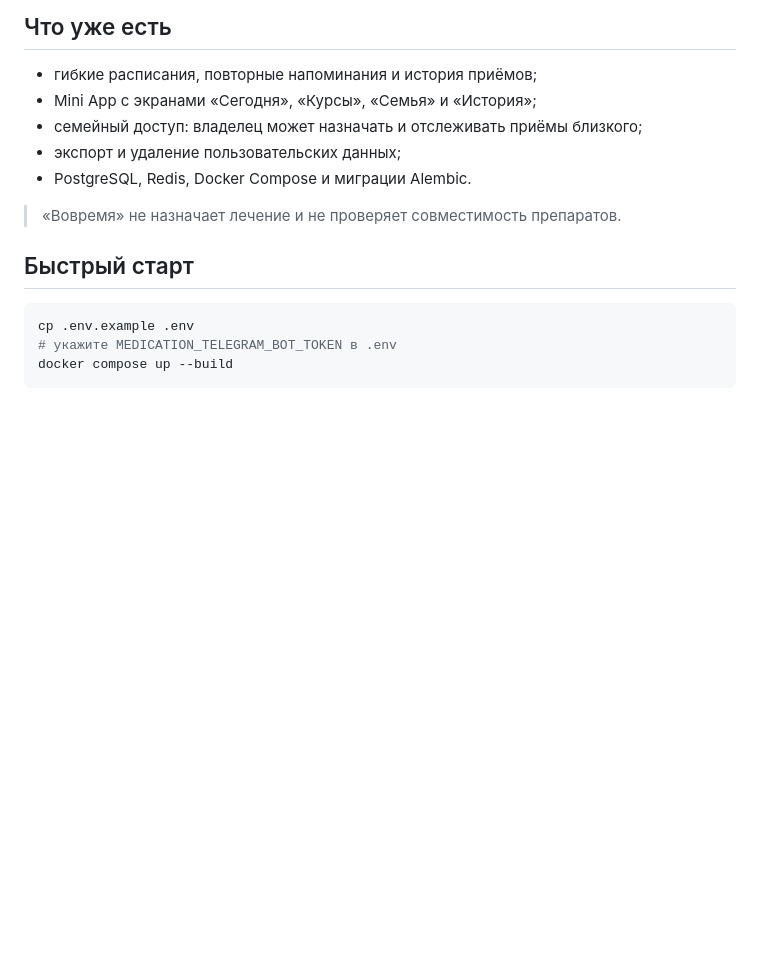
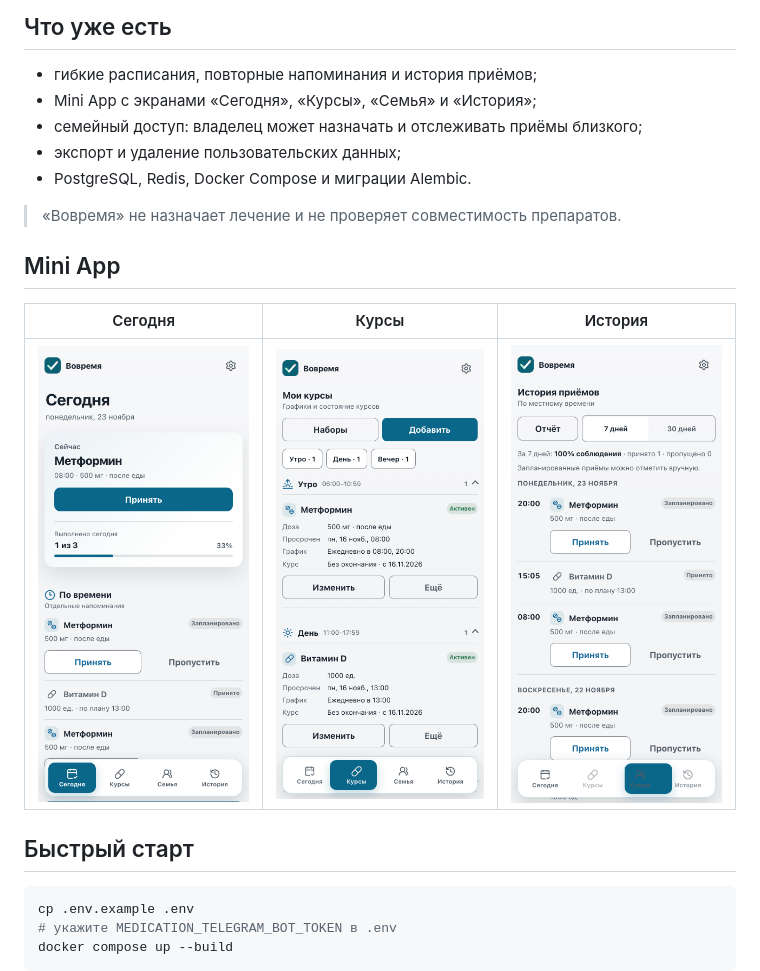
Before and after one commit to Nekt00/vovremya_bot, a Markdown page: README.md, the part around the change. Drawn GitHub-style; pictures changed too: assets/screenshots/mini-app-history.png (added), assets/screenshots/mini-app-regimens.png (added), assets/screenshots/mini-app-today.png (added); blank space fills up the shorter version.

Commit message:
docs: add Mini App screenshots

```diff
--- a/README.md
+++ b/README.md
@@ -11,6 +11,12 @@ Telegram-бот и Mini App для личных напоминаний о при
 - PostgreSQL, Redis, Docker Compose и миграции Alembic.
 
 > «Вовремя» не назначает лечение и не проверяет совместимость препаратов.
+
+## Mini App
+
+| Сегодня | Курсы | История |
+| --- | --- | --- |
+| ![Экран «Сегодня»](assets/screenshots/mini-app-today.png) | ![Экран «Курсы»](assets/screenshots/mini-app-regimens.png) | ![Экран «История»](assets/screenshots/mini-app-history.png) |
 
 ## Быстрый старт
 
```
